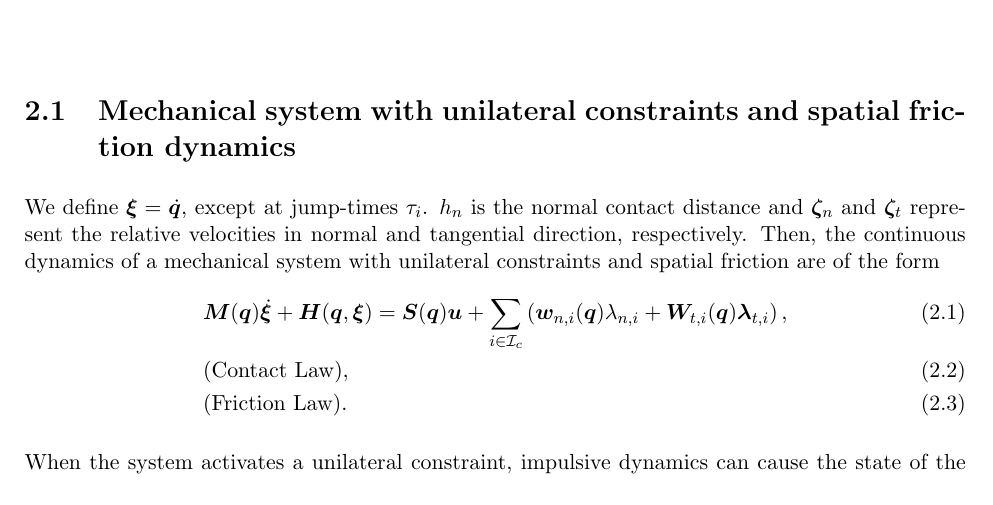
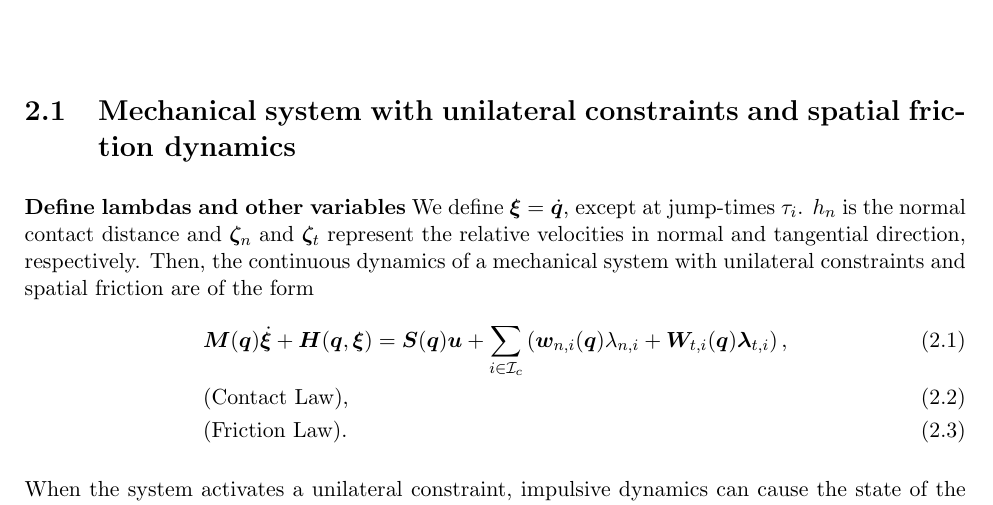
Before and after one commit to BoumaMenno/Thesis-Menno, a LaTeX thesis (DC2017114Bouma.tex, which reads 02_Material/material.tex): part of page 17 of 64, cut so that both start at the same text. Compiled offline with pdfLaTeX.

Commit message:
report work

```diff
--- a/02_Material/material.tex
+++ b/02_Material/material.tex
@@ -7,6 +7,7 @@
 \cleartooddpage
 \chapter{Modeling of Mechanical Systems with Unilateral Constraints and Spatial Friction}
 \section{Mechanical system with unilateral constraints and spatial friction dynamics}
+\textbf{Define lambdas and other variables}
 We define $\xib=\dot{\qb}$, except at jump-times $\tau_i$. $h_n$ is the normal contact distance and $\zetab_{n}$ and $\zetab_{t}$ represent the relative velocities in normal and tangential direction,  respectively. Then, the continuous dynamics of a mechanical system with unilateral constraints and spatial friction are of the form
 \begin{align}
 &\Mb(\qb)\dot{\xib} + \Hb(\qb,\xib) = \Sb(\qb)\ub + \sum_{i\in\Ic_c}\left(\wb_{n,i}(\qb)\lambda_{n,i} + \Wb_{t,i}(\qb)\lambdab_{t,i} \right), \label{eq:appcont1}\\
```
Also changed, not shown: DC2017114Bouma.pdf.
